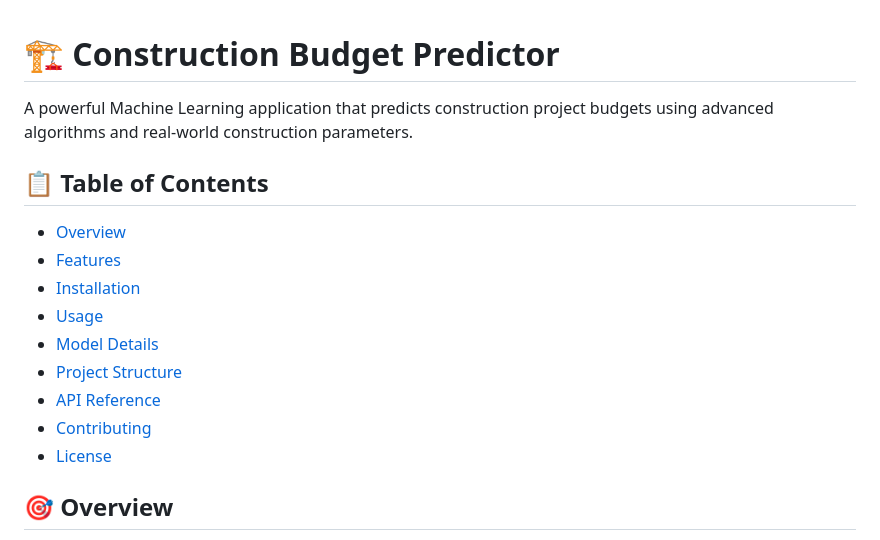
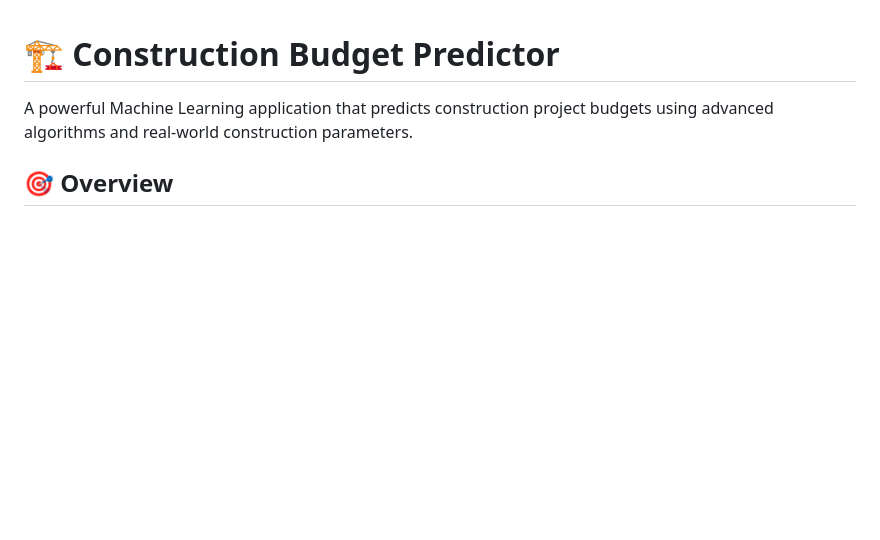
Before and after one commit to Swamniathan-04/Construction-Budget-Predictor, a Markdown page: README.md, the part around the change. GitHub-like rendering; blank space fills up the shorter version.

```diff
--- a/README.md
+++ b/README.md
@@ -1,17 +1,6 @@
 # 🏗️ Construction Budget Predictor
 
 A powerful Machine Learning application that predicts construction project budgets using advanced algorithms and real-world construction parameters.
-
-## 📋 Table of Contents
-- [Overview](#overview)
-- [Features](#features)
-- [Installation](#installation)
-- [Usage](#usage)
-- [Model Details](#model-details)
-- [Project Structure](#project-structure)
-- [API Reference](#api-reference)
-- [Contributing](#contributing)
-- [License](#license)
 
 ## 🎯 Overview
 
```
